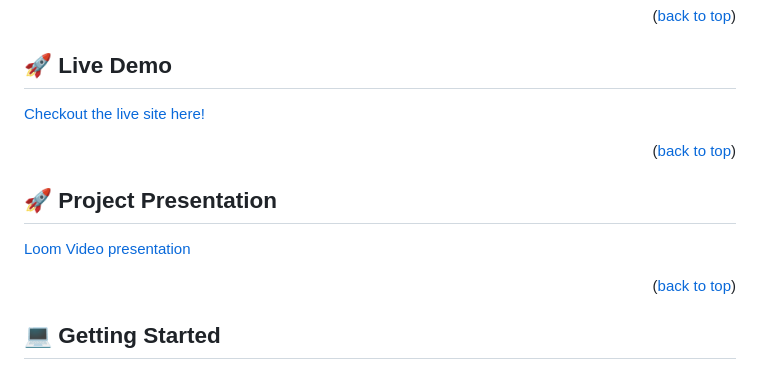
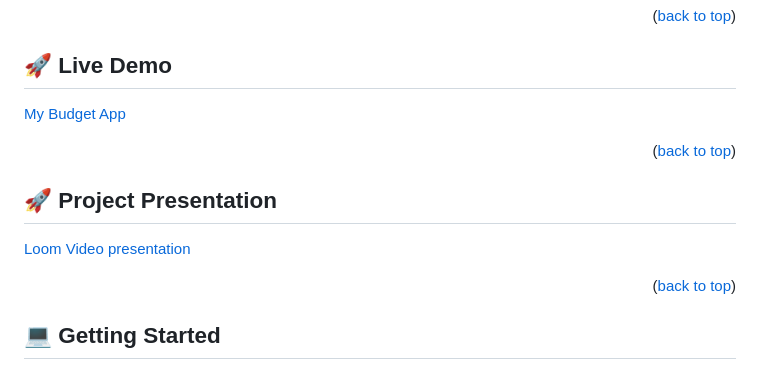
Before and after one commit to emmanuelsteven/BudgetApp, a Markdown page: README.md, the part around the change printed below. GitHub-like rendering.

```diff
--- a/README.md
+++ b/README.md
@@ -69,7 +69,7 @@
 
 ## 🚀 Live Demo <a name="live-demo"></a>
 
-[Checkout the live site here!]()
+[My Budget App](https://expenditure-app.onrender.com)
 
 <p align="right">(<a href="#readme-top">back to top</a>)</p>
 
```
Also changed, not shown: other parts of README.md (+1 -1 lines).
